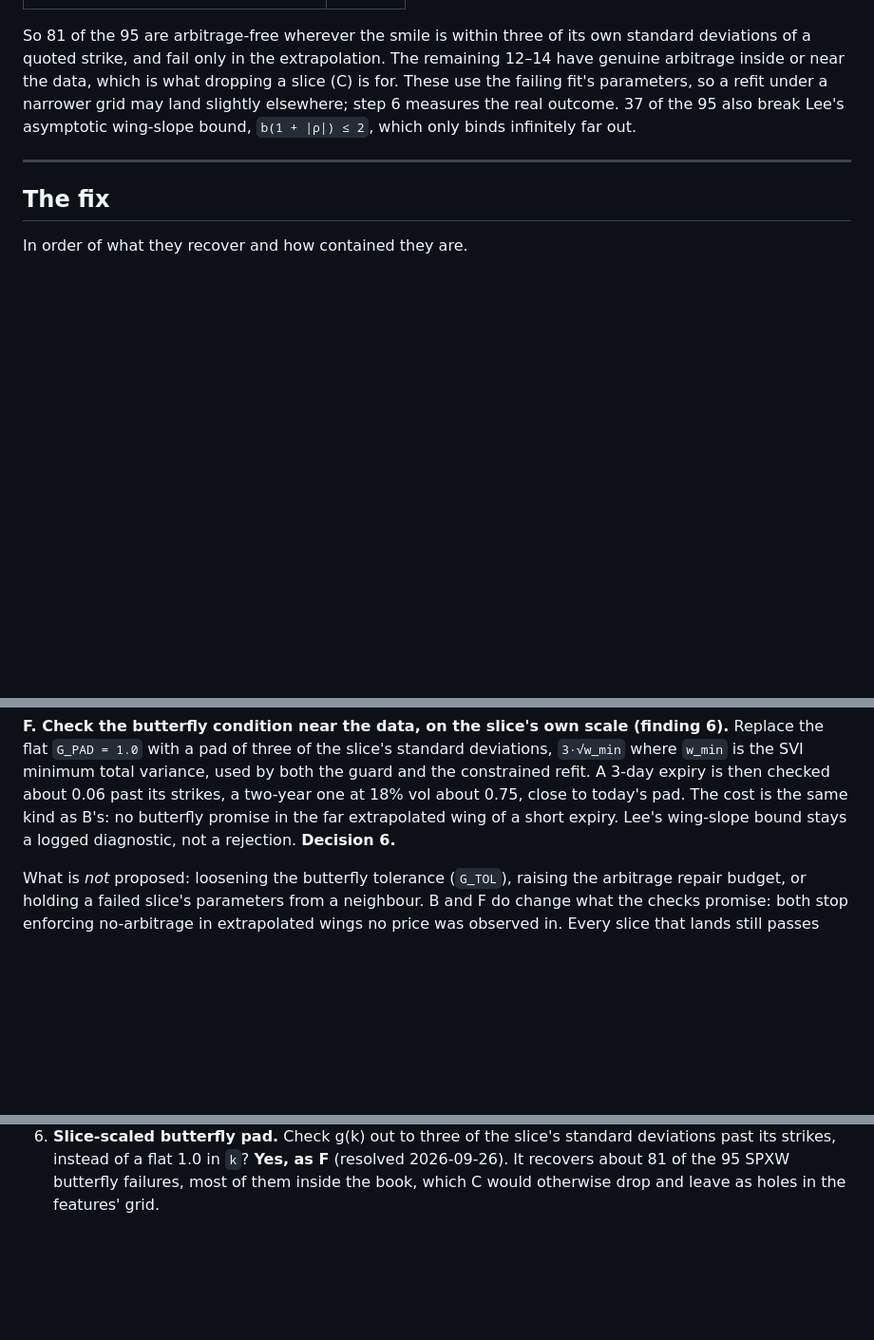
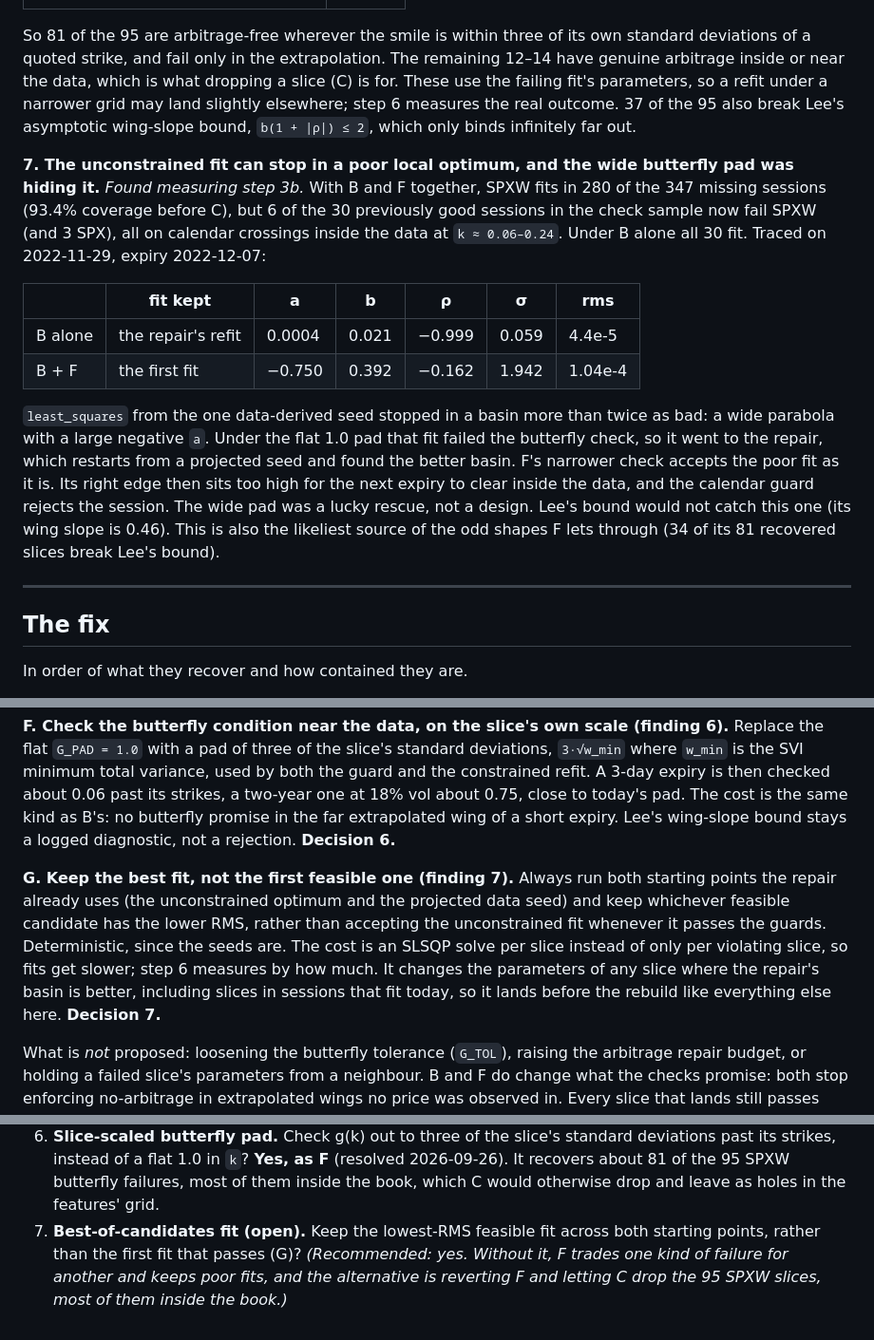
Before and after one commit to bradlasater/Crack-the-Sky, a Markdown page: docs/plans/surface-coverage.md, 3 parts joined by grey strips. Shown at 95% size. Drawn GitHub-style; blank space fills up the shorter version.

Commit message:
docs: surface-coverage finding 7: the first fit can be a poor local optimum
Measuring fix F: B + F recovers SPXW in 280 of the 347 missing sessions,
but 6 of 30 previously good sessions now fail. The unconstrained fit can
stop in a basin more than twice as bad as the one the repair finds, and the
flat 1.0 butterfly pad had been rejecting those fits into the repair by
accident. Fix G (keep the best feasible candidate) is proposed as decision 7.

Co-Authored-By: Claude Opus 5.5 <noreply@anthropic.com>

```diff
--- a/docs/plans/surface-coverage.md
+++ b/docs/plans/surface-coverage.md
@@ -142,6 +142,30 @@ parameters, so a refit under a narrower grid may land slightly elsewhere;
 step 6 measures the real outcome. 37 of the 95 also break Lee's asymptotic
 wing-slope bound, `b(1 + |ρ|) ≤ 2`, which only binds infinitely far out.
 
+**7. The unconstrained fit can stop in a poor local optimum, and the wide
+butterfly pad was hiding it.** *Found measuring step 3b.* With B and F
+together, SPXW fits in 280 of the 347 missing sessions (93.4% coverage
+before C), but 6 of the 30 previously good sessions in the check sample now
+fail SPXW (and 3 SPX), all on calendar crossings inside the data at
+`k ≈ 0.06–0.24`. Under B alone all 30 fit. Traced on 2022-11-29, expiry
+2022-12-07:
+
+| | fit kept | a | b | ρ | σ | rms |
+|---|---|---|---|---|---|---|
+| B alone | the repair's refit | 0.0004 | 0.021 | −0.999 | 0.059 | 4.4e-5 |
+| B + F | the first fit | −0.750 | 0.392 | −0.162 | 1.942 | 1.04e-4 |
+
+`least_squares` from the one data-derived seed stopped in a basin more than
+twice as bad: a wide parabola with a large negative `a`. Under the flat
+1.0 pad that fit failed the butterfly check, so it went to the repair, which
+restarts from a projected seed and found the better basin. F's narrower
+check accepts the poor fit as it is. Its right edge then sits too high for
+the next expiry to clear inside the data, and the calendar guard rejects the
+session. The wide pad was a lucky rescue, not a design. Lee's bound would
+not catch this one (its wing slope is 0.46). This is also the likeliest
+source of the odd shapes F lets through (34 of its 81 recovered slices
+break Lee's bound).
+
 ---
 
 ## The fix
@@ -196,6 +220,16 @@ expiry is then checked about 0.06 past its strikes, a two-year one at 18%
 vol about 0.75, close to today's pad. The cost is the same kind as B's: no butterfly promise
 in the far extrapolated wing of a short expiry. Lee's wing-slope bound stays
 a logged diagnostic, not a rejection. **Decision 6.**
+
+**G. Keep the best fit, not the first feasible one (finding 7).** Always
+run both starting points the repair already uses (the unconstrained optimum
+and the projected data seed) and keep whichever feasible candidate has the
+lower RMS, rather than accepting the unconstrained fit whenever it passes
+the guards. Deterministic, since the seeds are. The cost is an SLSQP solve
+per slice instead of only per violating slice, so fits get slower; step 6
+measures by how much. It changes the parameters of any slice where the
+repair's basin is better, including slices in sessions that fit today, so
+it lands before the rebuild like everything else here. **Decision 7.**
 
 What is *not* proposed: loosening the butterfly tolerance (`G_TOL`),
 raising the arbitrage repair budget, or holding a failed slice's parameters
@@ -335,3 +369,8 @@ gap as a found-and-fixed entry), and `features-v0.md`'s blocked section.
    `k`? **Yes, as F** (resolved 2026-09-26). It recovers about 81 of the 95
    SPXW butterfly failures, most of them inside the book, which C would
    otherwise drop and leave as holes in the features' grid.
+7. **Best-of-candidates fit (open).** Keep the lowest-RMS feasible fit across
+   both starting points, rather than the first fit that passes (G)?
+   *(Recommended: yes. Without it, F trades one kind of failure for another
+   and keeps poor fits, and the alternative is reverting F and letting C drop
+   the 95 SPXW slices, most of them inside the book.)*
```
Also changed, not shown: other parts of docs/plans/surface-coverage.md (+2 -2 lines).
